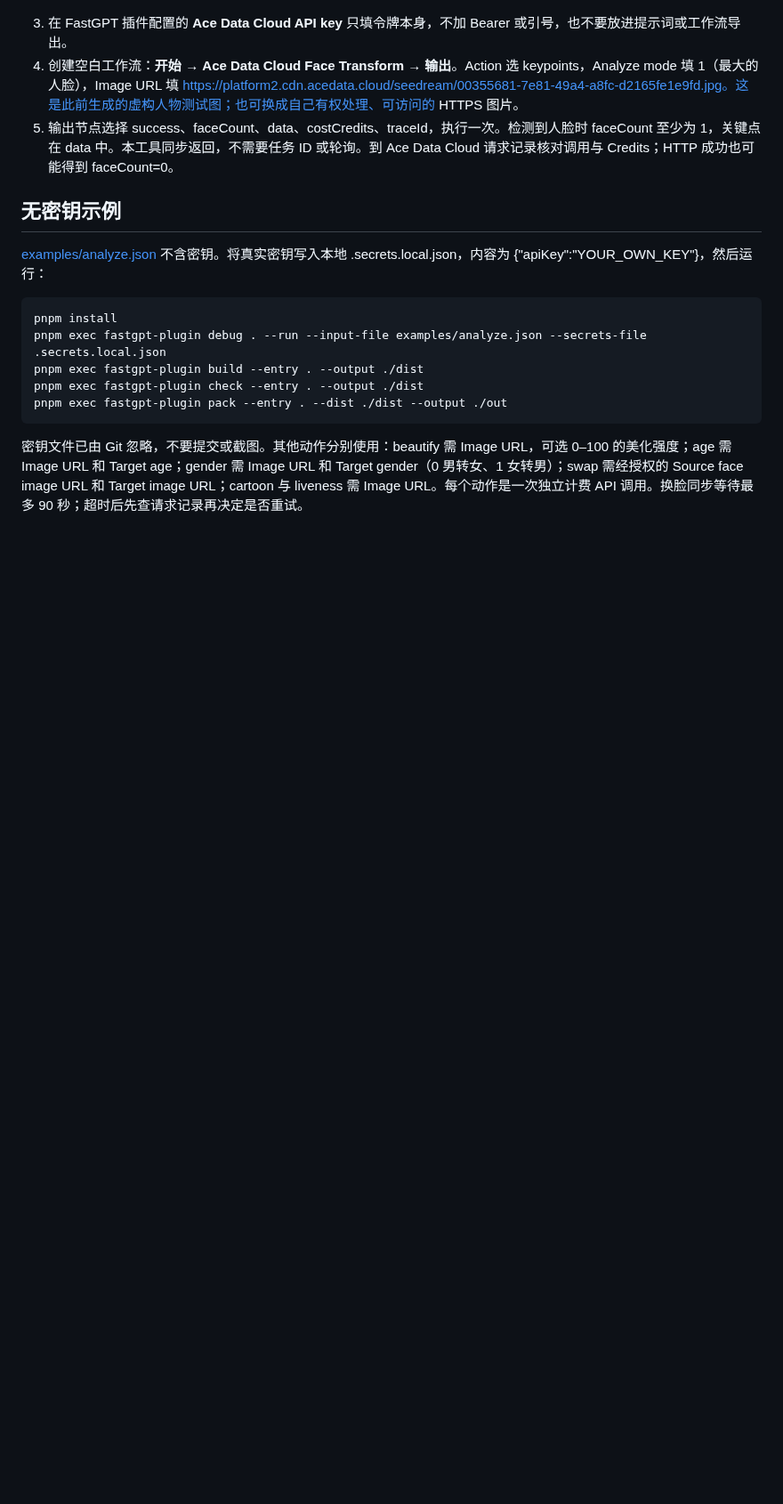
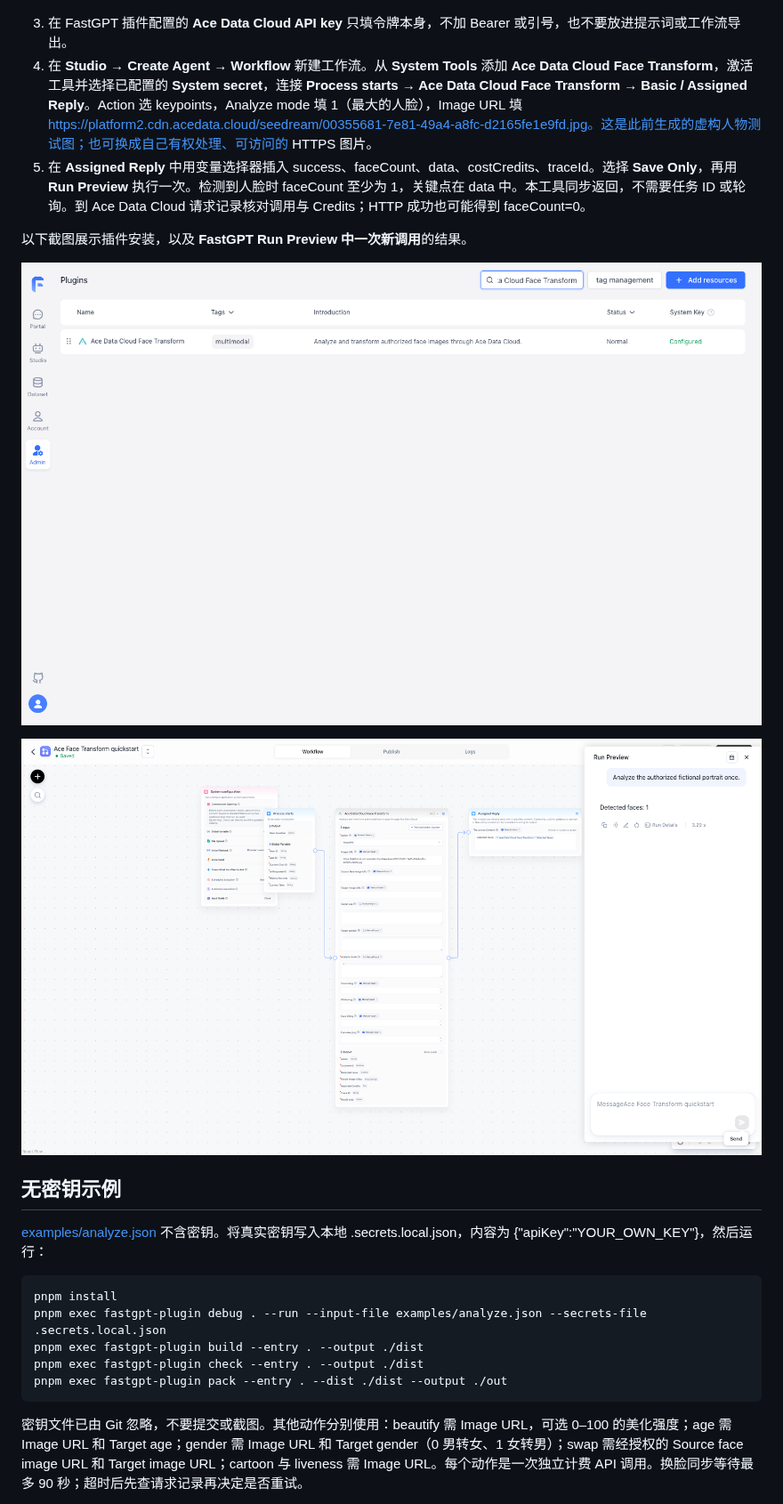
Before and after one commit to AceDataCloud/FaceTransformFastGPT, a Markdown page: README_zh_CN.md, the part around the change. Shown at 89% size. Rendered like a GitHub page; pictures changed too: assets/fastgpt-host-result.png (added), assets/fastgpt-installed-configured.png (added); blank space fills up the shorter version.

```diff
--- a/README_zh_CN.md
+++ b/README_zh_CN.md
@@ -12,8 +12,14 @@
 ![Ace Data Cloud 的真实应用密钥界面，密钥已遮挡](assets/get-api-key-en.png)
 
 3. 在 FastGPT 插件配置的 **Ace Data Cloud API key** 只填令牌本身，不加 Bearer 或引号，也不要放进提示词或工作流导出。
-4. 创建空白工作流：**开始 → Ace Data Cloud Face Transform → 输出**。Action 选 keypoints，Analyze mode 填 1（最大的人脸），Image URL 填 https://platform2.cdn.acedata.cloud/seedream/00355681-7e81-49a4-a8fc-d2165fe1e9fd.jpg。这是此前生成的虚构人物测试图；也可换成自己有权处理、可访问的 HTTPS 图片。
-5. 输出节点选择 success、faceCount、data、costCredits、traceId，执行一次。检测到人脸时 faceCount 至少为 1，关键点在 data 中。本工具同步返回，不需要任务 ID 或轮询。到 Ace Data Cloud 请求记录核对调用与 Credits；HTTP 成功也可能得到 faceCount=0。
+4. 在 **Studio → Create Agent → Workflow** 新建工作流。从 **System Tools** 添加 **Ace Data Cloud Face Transform**，激活工具并选择已配置的 **System secret**，连接 **Process starts → Ace Data Cloud Face Transform → Basic / Assigned Reply**。Action 选 keypoints，Analyze mode 填 1（最大的人脸），Image URL 填 https://platform2.cdn.acedata.cloud/seedream/00355681-7e81-49a4-a8fc-d2165fe1e9fd.jpg。这是此前生成的虚构人物测试图；也可换成自己有权处理、可访问的 HTTPS 图片。
+5. 在 **Assigned Reply** 中用变量选择器插入 success、faceCount、data、costCredits、traceId。选择 **Save Only**，再用 **Run Preview** 执行一次。检测到人脸时 faceCount 至少为 1，关键点在 data 中。本工具同步返回，不需要任务 ID 或轮询。到 Ace Data Cloud 请求记录核对调用与 Credits；HTTP 成功也可能得到 faceCount=0。
+
+以下截图展示插件安装，以及 **FastGPT Run Preview 中一次新调用**的结果。
+
+![FastGPT 插件状态 Normal，系统密钥已配置](assets/fastgpt-installed-configured.png)
+
+![FastGPT 新调用及其结果](assets/fastgpt-host-result.png)
 
 ## 无密钥示例
 
```
Also changed, not shown: README.md (+8 -2 lines).
